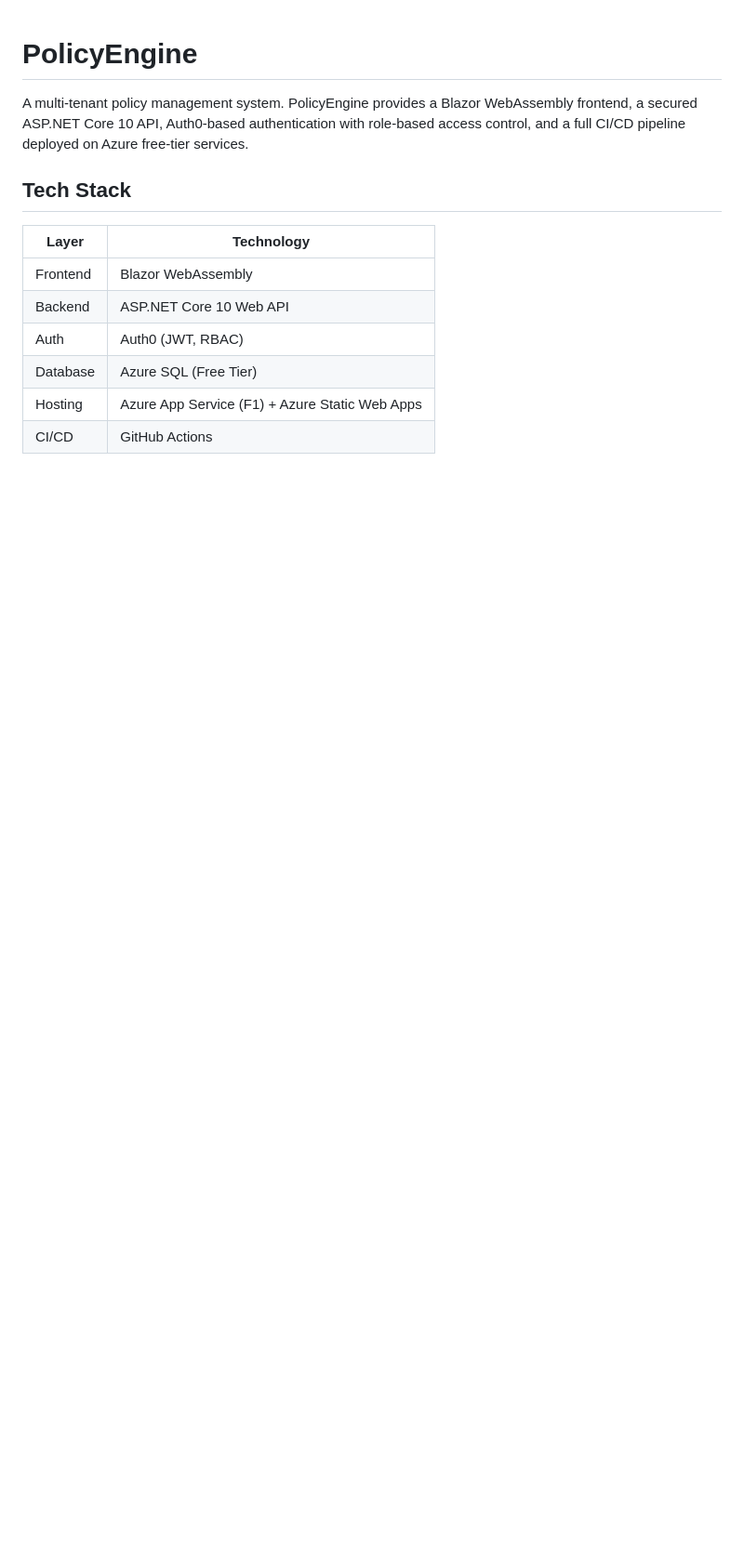
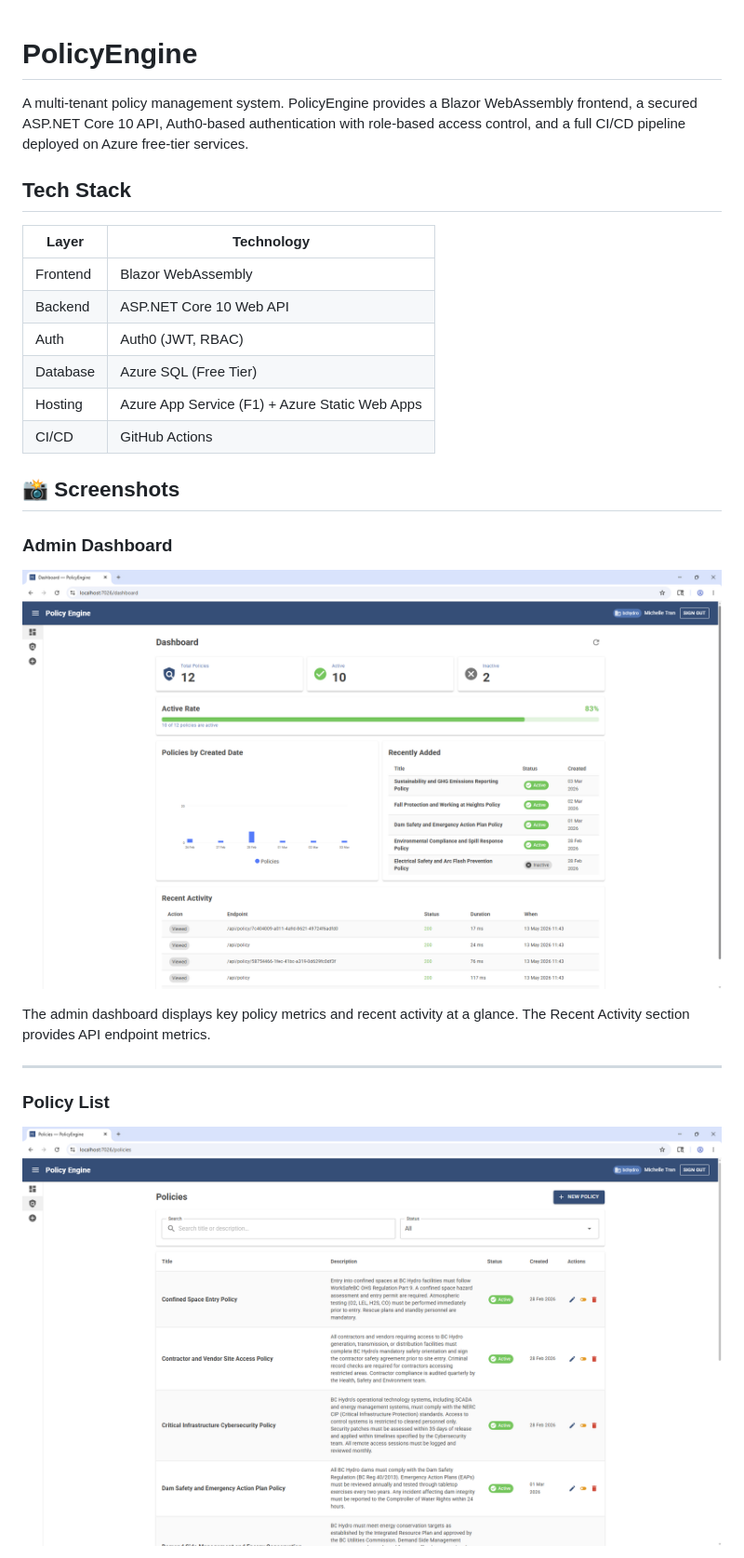
Before and after one commit to apexit13/PolicyEngine, a Markdown page: README.md, the part around one of its changes. Shown at 93% size. GitHub-like rendering; pictures changed too: .github/screenshots/admin-dashboard.png (added), .github/screenshots/admin-policies.png (added); blank space fills up the shorter version.

```diff
--- a/README.md
+++ b/README.md
@@ -12,3 +12,20 @@ A multi-tenant policy management system. PolicyEngine provides a Blazor WebAssem
 | Database | Azure SQL (Free Tier) |
 | Hosting | Azure App Service (F1) + Azure Static Web Apps |
 | CI/CD | GitHub Actions |
+
+## 📸 Screenshots
+
+### Admin Dashboard
+<p align="center">
+  <img src="./.github/screenshots/admin-dashboard.png" alt="Admin dashboard with policy metrics and recent activity" width="800"/>
+</p>
+
+The admin dashboard displays key policy metrics and recent activity at a glance. The Recent Activity section provides API endpoint metrics.
+
+---
+
+### Policy List
+<p align="center">
+  <img src="./.github/screenshots/admin-policies.png" alt="Policy list with status badges and CRUD actions" width="800"/>
+</p>
+
```
Also changed, not shown: other parts of README.md (+37 -39 lines), .github/screenshots/create-policy.png (added), .github/screenshots/edit-policy.png (added), .github/screenshots/search.png (added), .github/screenshots/status-filter.png (added).
